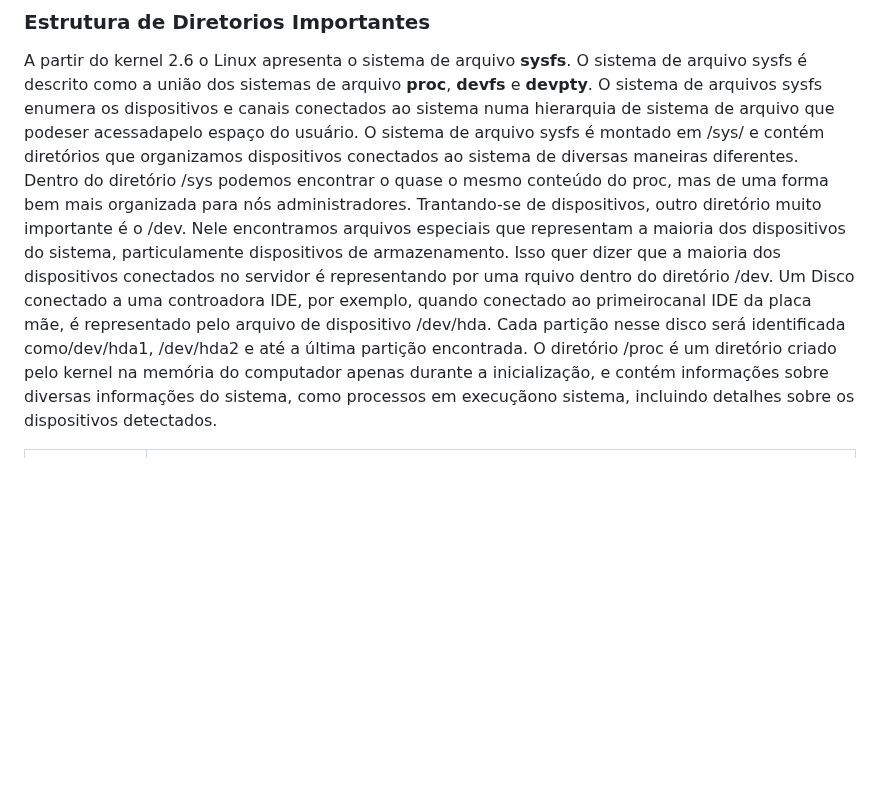
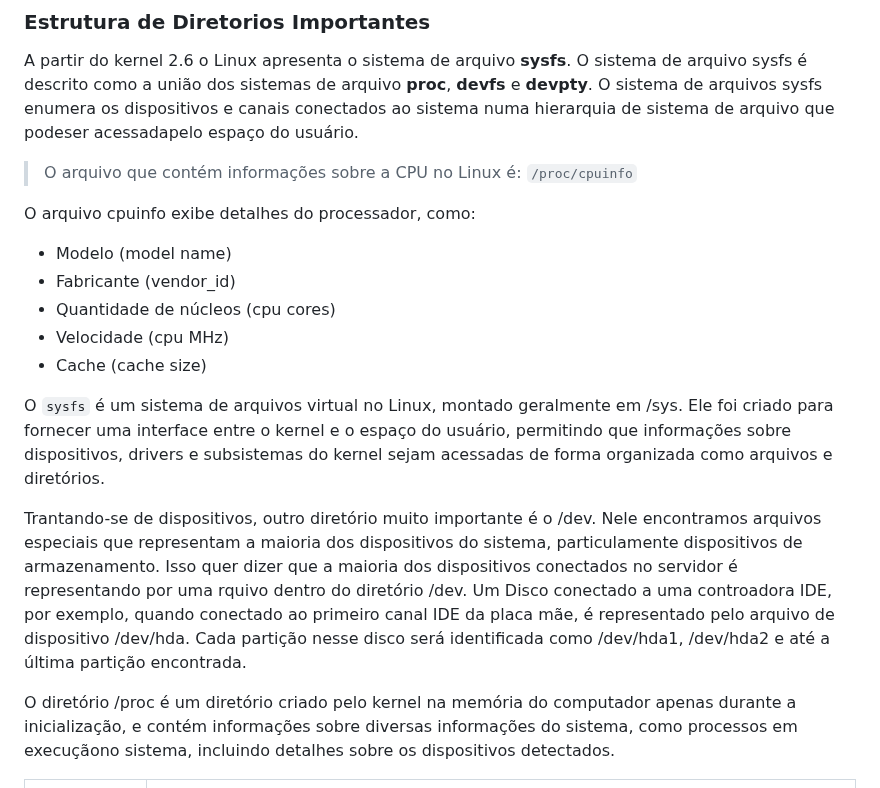
Before and after one commit to Mateus-Alencar/devops-notebook, a Markdown page: Comands_linux_server.md, the part around the change. Rendered like a GitHub page; blank space fills up the shorter version.

Commit message:
comandos

```diff
--- a/Comands_linux_server.md
+++ b/Comands_linux_server.md
@@ -236,9 +236,21 @@ O SystemD monitora processos usando cgroups do Linux, garantindo que ao parar um
 ### Estrutura de Diretorios Importantes
 
 A partir do kernel 2.6 o Linux apresenta o sistema de arquivo **sysfs**. O sistema de arquivo sysfs é descrito como a união dos sistemas de arquivo **proc**, **devfs** e **devpty**. O sistema de arquivos sysfs enumera os dispositivos e canais conectados ao sistema numa hierarquia de sistema de arquivo que podeser acessadapelo espaço do usuário.
- O sistema de arquivo sysfs é montado em /sys/ e contém diretórios que organizamos dispositivos conectados ao sistema de diversas maneiras diferentes. Dentro do diretório /sys podemos encontrar o quase o mesmo conteúdo do proc, mas de uma forma bem mais organizada para nós administradores.
+> O arquivo que contém informações sobre a CPU no Linux é: `/proc/cpuinfo`
+
+O arquivo cpuinfo exibe detalhes do processador, como:
+
+- Modelo (model name)
+- Fabricante (vendor_id)
+- Quantidade de núcleos (cpu cores)
+- Velocidade (cpu MHz)
+- Cache (cache size)
+
+O `sysfs` é um sistema de arquivos virtual no Linux, montado geralmente em /sys. Ele foi criado para fornecer uma interface entre o kernel e o espaço do usuário, permitindo que informações sobre dispositivos, drivers e subsistemas do kernel sejam acessadas de forma organizada como arquivos e diretórios.
+
  Trantando-se de dispositivos, outro diretório muito importante é o /dev. Nele encontramos arquivos especiais que representam a maioria dos dispositivos do sistema, particulamente dispositivos de armazenamento. Isso quer dizer que a maioria dos dispositivos conectados no servidor é representando por uma rquivo dentro do diretório /dev.
- Um Disco conectado a uma controadora IDE, por exemplo, quando conectado ao primeirocanal IDE da placa mãe, é representado pelo arquivo de dispositivo /dev/hda. Cada partição nesse disco será identificada como/dev/hda1, /dev/hda2 e até a última partição encontrada.
+ Um Disco conectado a uma controadora IDE, por exemplo, quando conectado ao primeiro canal IDE da placa mãe, é representado pelo arquivo de dispositivo /dev/hda. Cada partição nesse disco será identificada como /dev/hda1, /dev/hda2 e até a última partição encontrada.
+
  O diretório /proc é um diretório criado pelo kernel na memória do computador apenas durante a inicialização, e contém informações sobre diversas informações do sistema, como processos em execuçãono sistema, incluindo detalhes sobre os dispositivos detectados.
 
 
```
